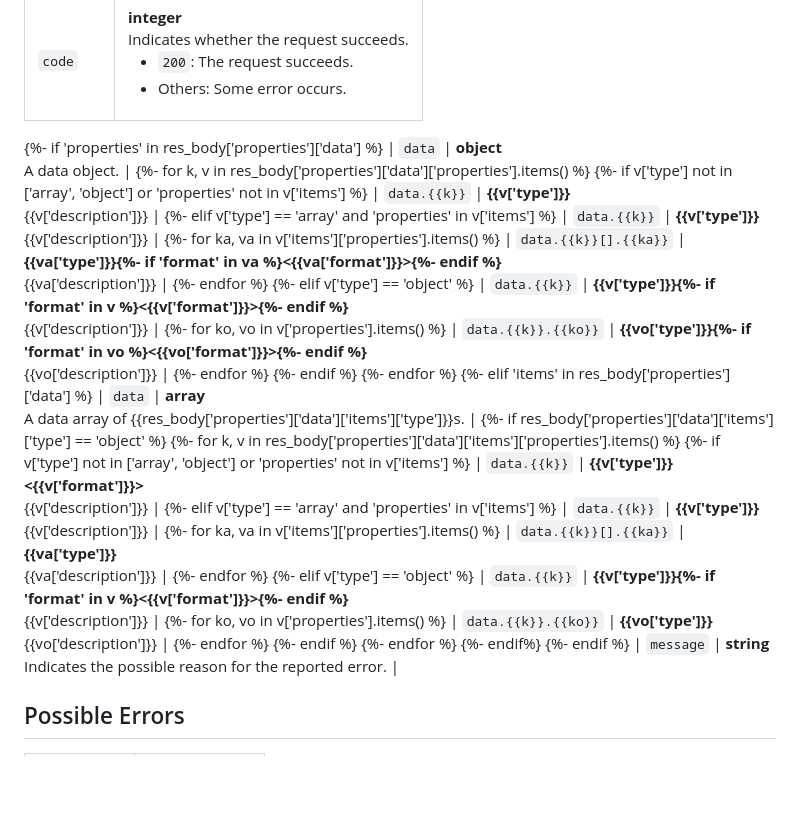
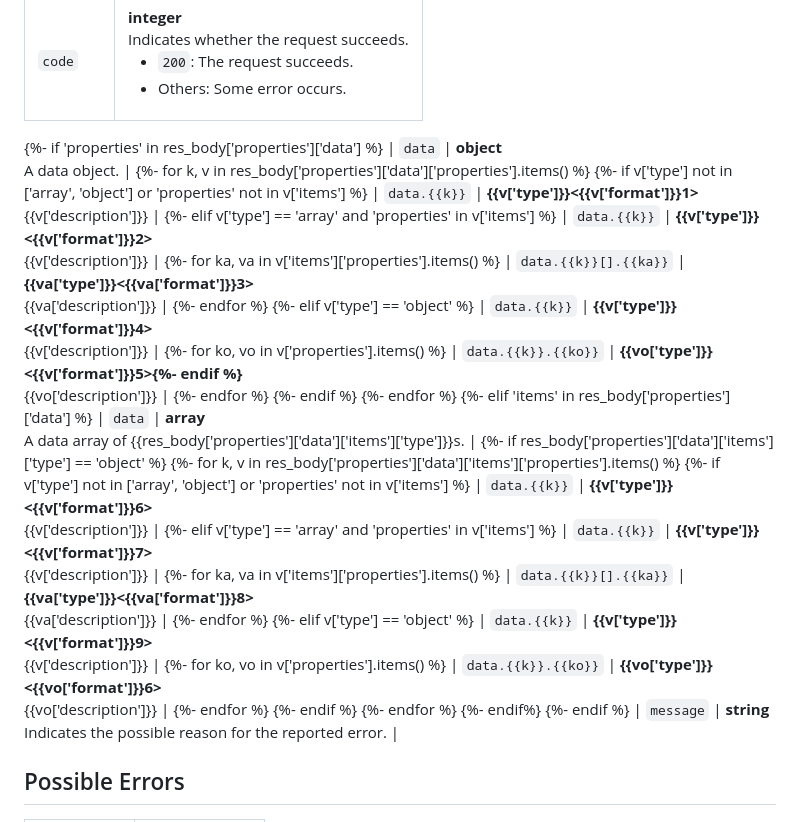
Before and after one commit to islasola/mockdoc, a Markdown page: templates/reference.md, the part around the change. Drawn GitHub-style; blank space fills up the shorter version.

Commit message:
Update restful
Signed-off-by: AnthonyTsu1984 <wenjia.tu@zilliz.com>

```diff
--- a/templates/reference.md
+++ b/templates/reference.md
@@ -141,16 +141,16 @@ The properties in the returned response are listed in the following table.
 | `data`    | **object**<br>A data object. |
 {%- for k, v in res_body['properties']['data']['properties'].items() %}
 {%- if v['type'] not in ['array', 'object'] or 'properties' not in v['items'] %}
-| `data.{{k}}`   | **{{v['type']}}**<br>{{v['description']}} |
+| `data.{{k}}`   | **{{v['type']}}<{{v['format']}}1>**<br>{{v['description']}} |
 {%- elif v['type'] == 'array' and 'properties' in v['items'] %}
-| `data.{{k}}`   | **{{v['type']}}**<br>{{v['description']}} |
+| `data.{{k}}`   | **{{v['type']}}<{{v['format']}}2>**<br>{{v['description']}} |
 {%- for ka, va in v['items']['properties'].items() %}
-| `data.{{k}}[].{{ka}}`   | **{{va['type']}}{%- if 'format' in va %}<{{va['format']}}>{%- endif %}**<br>{{va['description']}} |
+| `data.{{k}}[].{{ka}}`   | **{{va['type']}}<{{va['format']}}3>**<br>{{va['description']}} |
 {%- endfor %}
 {%- elif v['type'] == 'object' %}
-| `data.{{k}}`   | **{{v['type']}}{%- if 'format' in v %}<{{v['format']}}>{%- endif %}**<br>{{v['description']}} |
+| `data.{{k}}`   | **{{v['type']}}<{{v['format']}}4>**<br>{{v['description']}} |
 {%- for ko, vo in v['properties'].items() %}
-| `data.{{k}}.{{ko}}`   | **{{vo['type']}}{%- if 'format' in vo %}<{{vo['format']}}>{%- endif %}**<br>{{vo['description']}} |
+| `data.{{k}}.{{ko}}`   | **{{vo['type']}}<{{v['format']}}5>{%- endif %}**<br>{{vo['description']}} |
 {%- endfor %}
 {%- endif %}
 {%- endfor %}
@@ -159,16 +159,16 @@ The properties in the returned response are listed in the following table.
 {%- if res_body['properties']['data']['items']['type'] == 'object' %}
 {%- for k, v in res_body['properties']['data']['items']['properties'].items() %}
 {%- if v['type'] not in ['array', 'object'] or 'properties' not in v['items'] %}
-| `data.{{k}}`   | **{{v['type']}}<{{v['format']}}>**<br>{{v['description']}} |
+| `data.{{k}}`   | **{{v['type']}}<{{v['format']}}6>**<br>{{v['description']}} |
 {%- elif v['type'] == 'array' and 'properties' in v['items'] %}
-| `data.{{k}}`   | **{{v['type']}}**<br>{{v['description']}} |
+| `data.{{k}}`   | **{{v['type']}}<{{v['format']}}7>**<br>{{v['description']}} |
 {%- for ka, va in v['items']['properties'].items() %}
-| `data.{{k}}[].{{ka}}`   | **{{va['type']}}**<br>{{va['description']}} |
+| `data.{{k}}[].{{ka}}`   | **{{va['type']}}<{{va['format']}}8>**<br>{{va['description']}} |
 {%- endfor %}
 {%- elif v['type'] == 'object' %}
-| `data.{{k}}`   | **{{v['type']}}{%- if 'format' in v %}<{{v['format']}}>{%- endif %}**<br>{{v['description']}} |
+| `data.{{k}}`   | **{{v['type']}}<{{v['format']}}9>**<br>{{v['description']}} |
 {%- for ko, vo in v['properties'].items() %}
-| `data.{{k}}.{{ko}}`   | **{{vo['type']}}**<br>{{vo['description']}} |
+| `data.{{k}}.{{ko}}`   | **{{vo['type']}}<{{vo['format']}}6>**<br>{{vo['description']}} |
 {%- endfor %}
 {%- endif %}
 {%- endfor %}
```
